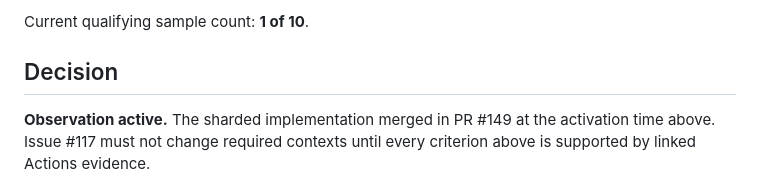
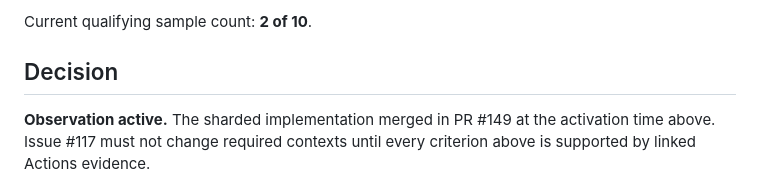
Before and after one commit to Soku-JINSEOK/Soku-Convention-Boilerplate, a Markdown page: docs/audits/ci-quick-comparison.md, the part around one of its changes. GitHub-like rendering.

Commit message:
📚 docs(ci): record second Quick sample

```diff
--- a/docs/audits/ci-quick-comparison.md
+++ b/docs/audits/ci-quick-comparison.md
@@ -64,5 +65,5 @@ merged head commit.
 
-Current qualifying sample count: **1 of 10**.
+Current qualifying sample count: **2 of 10**.
 
 ## Decision
 
```
Also changed, not shown: other parts of docs/audits/ci-quick-comparison.md (+1 -0 lines).
